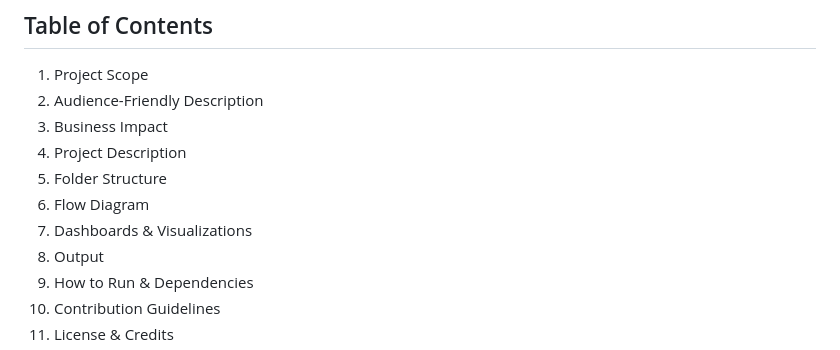
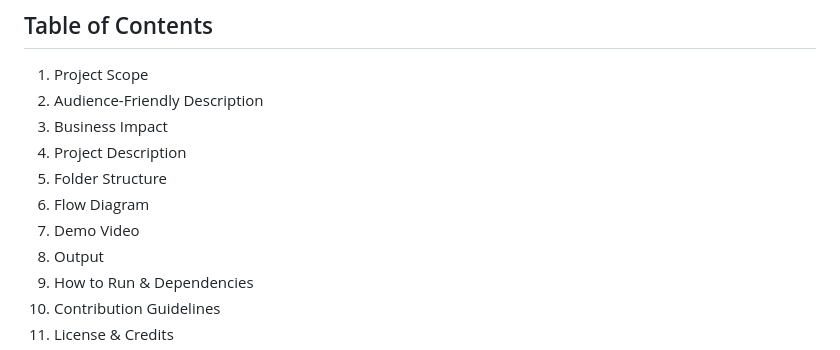
Before and after one commit to mappy92/Chicken-Disease-Detection, a Markdown page: README.md, the part around one of its changes. Drawn GitHub-style.

```diff
--- a/README.md
+++ b/README.md
@@ -18,7 +18,7 @@
 4. Project Description
 5. Folder Structure
 6. Flow Diagram
-7. Dashboards & Visualizations
+7. Demo Video
 8. Output
 9. How to Run & Dependencies
 10. Contribution Guidelines
```
Also changed, not shown: other parts of README.md (+4 -1 lines).
